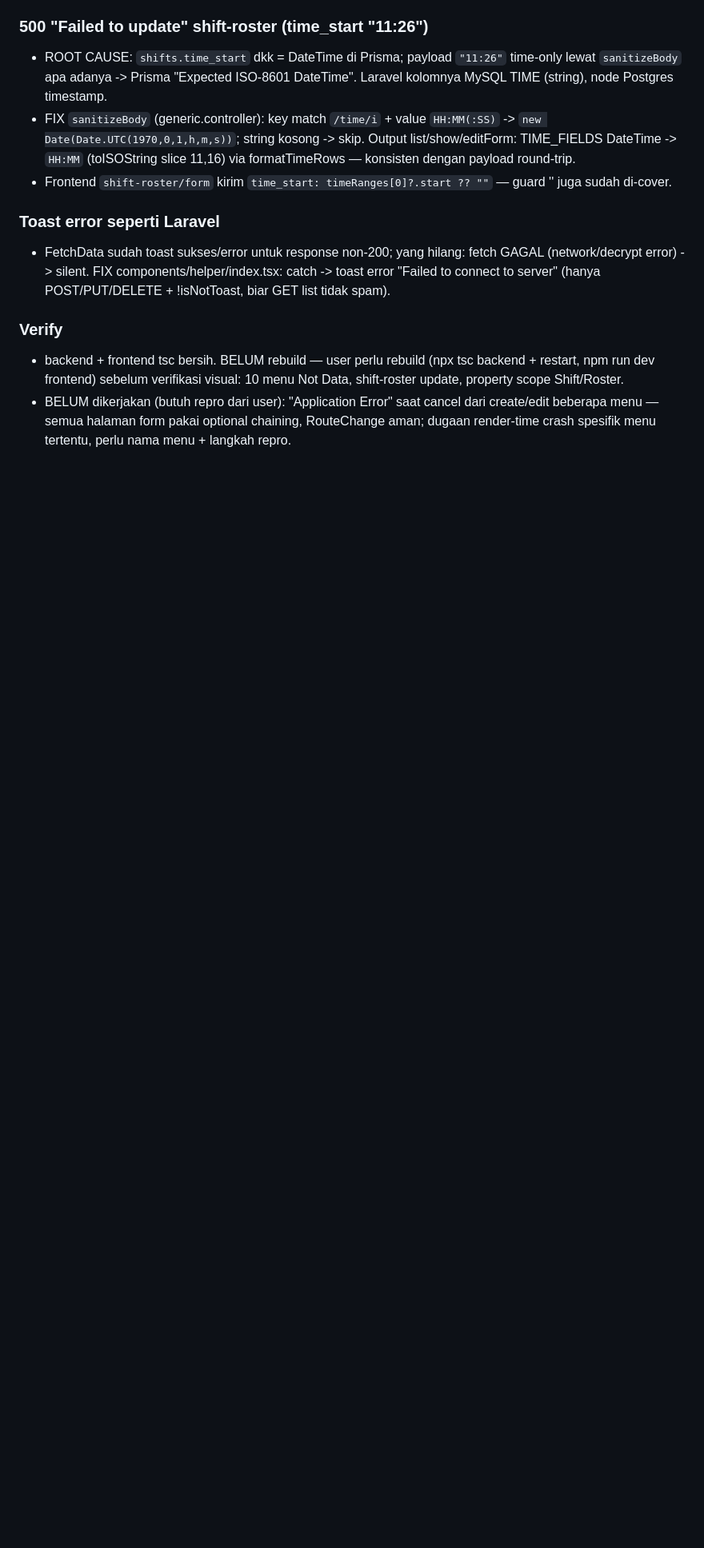
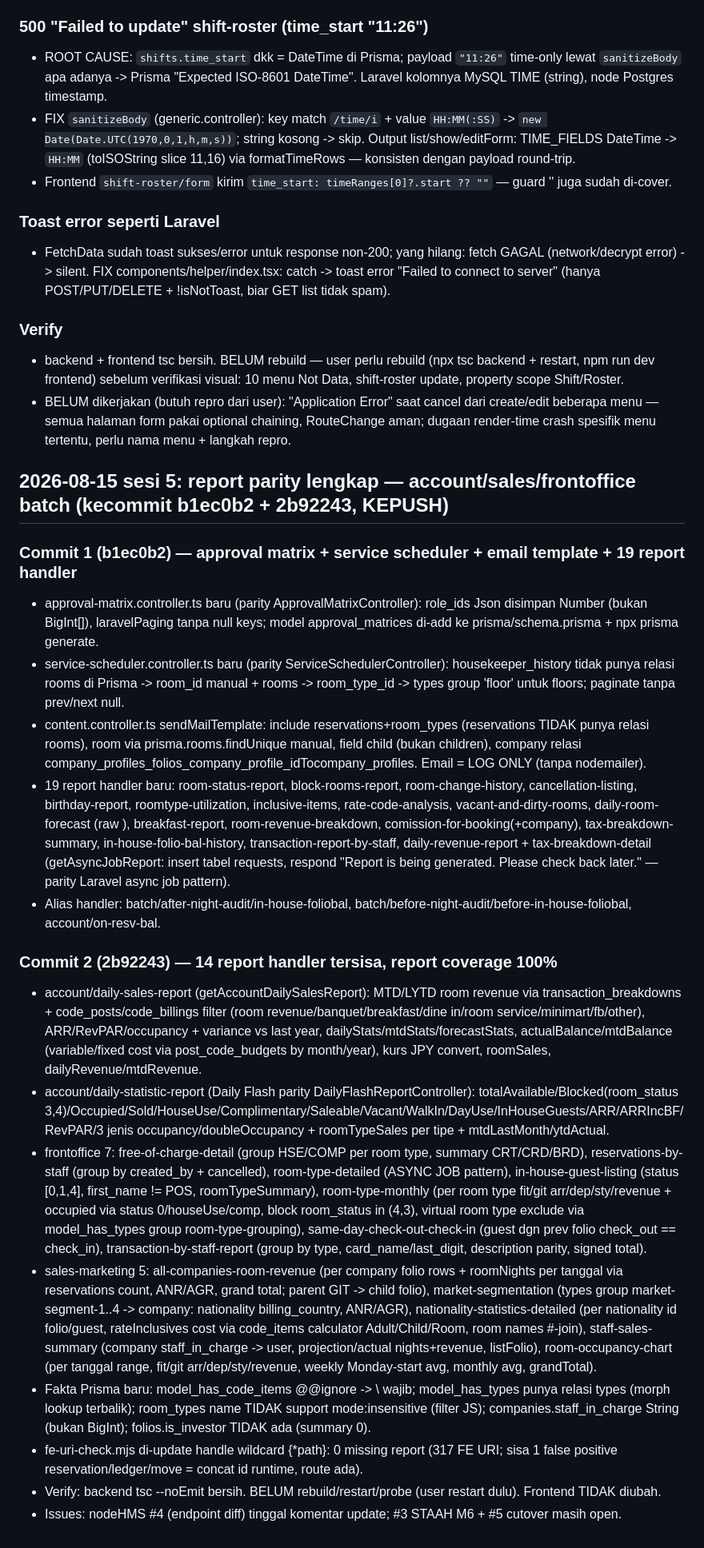
Before and after one commit to ianocent/nodeHMS, a Markdown page: status-node.md, the part around the change. Shown at 80% size. Drawn GitHub-style; blank space fills up the shorter version.

Commit message:
docs: status-node.md sesi 5 report parity

```diff
--- a/status-node.md
+++ b/status-node.md
@@ -385,3 +385,22 @@ Keluhan baru: di Master Setup/Billing Setup (code-billing, code-post, code-item,
 ### Verify
 - backend + frontend tsc bersih. BELUM rebuild — user perlu rebuild (npx tsc backend + restart, npm run dev frontend) sebelum verifikasi visual: 10 menu Not Data, shift-roster update, property scope Shift/Roster.
 - BELUM dikerjakan (butuh repro dari user): "Application Error" saat cancel dari create/edit beberapa menu — semua halaman form pakai optional chaining, RouteChange aman; dugaan render-time crash spesifik menu tertentu, perlu nama menu + langkah repro.
+
+## 2026-08-15 sesi 5: report parity lengkap — account/sales/frontoffice batch (kecommit b1ec0b2 + 2b92243, KEPUSH)
+
+### Commit 1 (b1ec0b2) — approval matrix + service scheduler + email template + 19 report handler
+- approval-matrix.controller.ts baru (parity ApprovalMatrixController): role_ids Json disimpan Number (bukan BigInt[]), laravelPaging tanpa null keys; model approval_matrices di-add ke prisma/schema.prisma + npx prisma generate.
+- service-scheduler.controller.ts baru (parity ServiceSchedulerController): housekeeper_history tidak punya relasi rooms di Prisma -> room_id manual + rooms -> room_type_id -> types group 'floor' untuk floors; paginate tanpa prev/next null.
+- content.controller.ts sendMailTemplate: include reservations+room_types (reservations TIDAK punya relasi rooms), room via prisma.rooms.findUnique manual, field child (bukan children), company relasi company_profiles_folios_company_profile_idTocompany_profiles. Email = LOG ONLY (tanpa nodemailer).
+- 19 report handler baru: room-status-report, block-rooms-report, room-change-history, cancellation-listing, birthday-report, roomtype-utilization, inclusive-items, rate-code-analysis, vacant-and-dirty-rooms, daily-room-forecast (raw \), breakfast-report, room-revenue-breakdown, comission-for-booking(+company), tax-breakdown-summary, in-house-folio-bal-history, transaction-report-by-staff, daily-revenue-report + tax-breakdown-detail (getAsyncJobReport: insert tabel requests, respond "Report is being generated. Please check back later." — parity Laravel async job pattern).
+- Alias handler: batch/after-night-audit/in-house-foliobal, batch/before-night-audit/before-in-house-foliobal, account/on-resv-bal.
+
+### Commit 2 (2b92243) — 14 report handler tersisa, report coverage 100%
+- account/daily-sales-report (getAccountDailySalesReport): MTD/LYTD room revenue via transaction_breakdowns + code_posts/code_billings filter (room revenue/banquet/breakfast/dine in/room service/minimart/fb/other), ARR/RevPAR/occupancy + variance vs last year, dailyStats/mtdStats/forecastStats, actualBalance/mtdBalance (variable/fixed cost via post_code_budgets by month/year), kurs JPY convert, roomSales, dailyRevenue/mtdRevenue.
+- account/daily-statistic-report (Daily Flash parity DailyFlashReportController): totalAvailable/Blocked(room_status 3,4)/Occupied/Sold/HouseUse/Complimentary/Saleable/Vacant/WalkIn/DayUse/InHouseGuests/ARR/ARRIncBF/RevPAR/3 jenis occupancy/doubleOccupancy + roomTypeSales per tipe + mtdLastMonth/ytdActual.
+- frontoffice 7: free-of-charge-detail (group HSE/COMP per room type, summary CRT/CRD/BRD), reservations-by-staff (group by created_by + cancelled), room-type-detailed (ASYNC JOB pattern), in-house-guest-listing (status [0,1,4], first_name != POS, roomTypeSummary), room-type-monthly (per room type fit/git arr/dep/sty/revenue + occupied via status 0/houseUse/comp, block room_status in (4,3), virtual room type exclude via model_has_types group room-type-grouping), same-day-check-out-check-in (guest dgn prev folio check_out == check_in), transaction-by-staff-report (group by type, card_name/last_digit, description parity, signed total).
+- sales-marketing 5: all-companies-room-revenue (per company folio rows + roomNights per tanggal via reservations count, ANR/AGR, grand total; parent GIT -> child folio), market-segmentation (types group market-segment-1..4 -> company: nationality billing_country, ANR/AGR), nationality-statistics-detailed (per nationality id folio/guest, rateInclusives cost via code_items calculator Adult/Child/Room, room names #-join), staff-sales-summary (company staff_in_charge -> user, projection/actual nights+revenue, listFolio), room-occupancy-chart (per tanggal range, fit/git arr/dep/sty/revenue, weekly Monday-start avg, monthly avg, grandTotal).
+- Fakta Prisma baru: model_has_code_items @@ignore -> \ wajib; model_has_types punya relasi types (morph lookup terbalik); room_types name TIDAK support mode:insensitive (filter JS); companies.staff_in_charge String (bukan BigInt); folios.is_investor TIDAK ada (summary 0).
+- fe-uri-check.mjs di-update handle wildcard {*path}: 0 missing report (317 FE URI; sisa 1 false positive reservation/ledger/move = concat id runtime, route ada).
+- Verify: backend tsc --noEmit bersih. BELUM rebuild/restart/probe (user restart dulu). Frontend TIDAK diubah.
+- Issues: nodeHMS #4 (endpoint diff) tinggal komentar update; #3 STAAH M6 + #5 cutover masih open.
```
